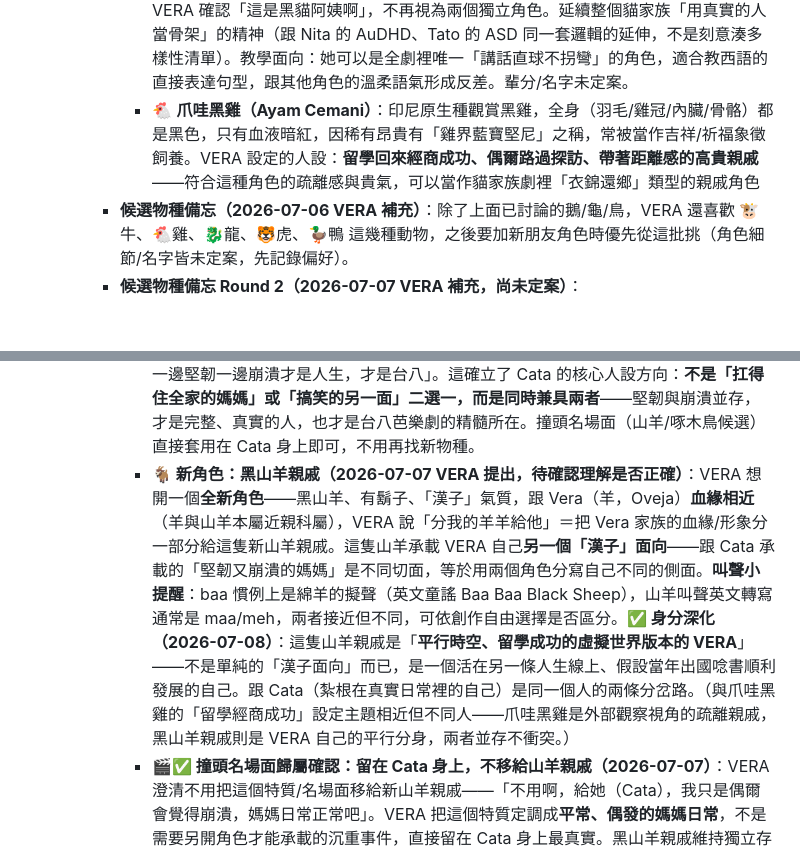
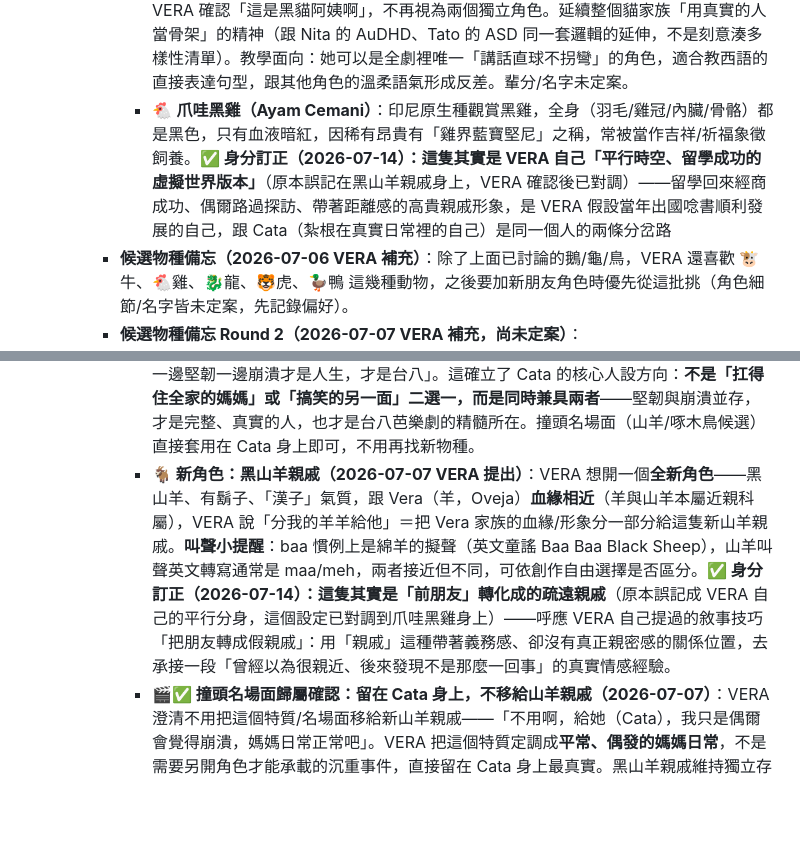
Before and after one commit to VeraChivo/mi-casa-de-chunks, a Markdown page: CLAUDE.md, 2 parts joined by grey strips. Rendered like a GitHub page; blank space fills up the shorter version.

Commit message:
Swap black-goat/black-chicken character identities per VERA's correction
黑山羊親戚 is the former-friend-turned-distant-relative, 爪哇黑雞 is
VERA's own parallel-timeline self — these were previously recorded
the other way around. Flagged that an older storyline draft ("誰在暗處
撥弄琴弦？") still casts 爪哇黑雞 as the scheming former-friend relative
and needs the same swap if VERA confirms.

```diff
--- a/CLAUDE.md
+++ b/CLAUDE.md
@@ -216,7 +216,7 @@ Yigú的兩個獨立練習頁面，跟主站 index.html 完全分開、不共用
       - 🦌 **Vivian／Vivi 老師（鹿 Cierva，蒙特梭利幼兒園老師，2026-07-06 新場景構想）**：新故事場景「蒙特梭利幼兒園」，以 Yigú 的蒙特梭利回憶為藍本。老師物種選定**母鹿 Cierva**——溫柔觀察者、安靜低感官刺激、「跟隨孩子（Follow the child）」的蒙氏引導者形象（🐢龜已被 Tortuguita 用掉、🦉貓頭鷹視覺太銳利，皆不選）。造型記憶點＝🍓 **草莓圍裙＋草莓香氣**（呼應蒙氏日常生活工作：採摘/洗切水果）。**💙 名字已定案（2026-07-06）：本名 Vivian（薇薇安）＋暱稱 Vivi，兩個都用**——照 Socorro/Coco 前例：正式場合（家長、告示牌）用 Vivian，小貓們口中喊「¡Vivi!」，疊音公式又貼近小小孩把老師名字疊音化的真實習慣。第一個繪本大綱構想（未動工）：迪多（Tito）在學校感官超載，老師用草莓與溫柔眼神引導。
     - **候選延伸親戚角色（2026-07-07 VERA 提出，未定案）**：貓家族核心之外的「遠房親戚」概念，會出現但帶著距離感，適合「真真假假虛實參半」的家族劇色彩：
       - 🐈‍⬛ **黑貓親戚（2026-07-07 VERA 補充人設，同日補上背景故事，2026-07-08 確認合併亞斯女性朋友設定）**：**沒結婚的帥 T 阿姨/姑姑**——帥氣冷酷、講話一針見血，其實是暖心好人。**背景故事補充**：外人以為她討厭小孩，殊不知其實是**害怕**小孩——因為自己童年不快樂，不習慣跟小孩相處，冷淡的表象底下是沒被安撫過的柔軟。**✅ 合併定案（2026-07-08）**：原本另外候選的「亞斯女性朋友」（社交容易沒電、社交電量消耗快、外人常誤會她高傲/難親近其實只是天生如此不是刻意冷淡）就是黑貓阿姨本人，VERA 確認「這是黑貓阿姨啊」，不再視為兩個獨立角色。延續整個貓家族「用真實的人當骨架」的精神（跟 Nita 的 AuDHD、Tato 的 ASD 同一套邏輯的延伸，不是刻意湊多樣性清單）。教學面向：她可以是全劇裡唯一「講話直球不拐彎」的角色，適合教西語的直接表達句型，跟其他角色的溫柔語氣形成反差。輩分/名字未定案。
-      - 🐔 **爪哇黑雞（Ayam Cemani）**：印尼原生種觀賞黑雞，全身（羽毛/雞冠/內臟/骨骼）都是黑色，只有血液暗紅，因稀有昂貴有「雞界藍寶堅尼」之稱，常被當作吉祥/祈福象徵飼養。VERA 設定的人設：**留學回來經商成功、偶爾路過探訪、帶著距離感的高貴親戚**——符合這種角色的疏離感與貴氣，可以當作貓家族劇裡「衣錦還鄉」類型的親戚角色
+      - 🐔 **爪哇黑雞（Ayam Cemani）**：印尼原生種觀賞黑雞，全身（羽毛/雞冠/內臟/骨骼）都是黑色，只有血液暗紅，因稀有昂貴有「雞界藍寶堅尼」之稱，常被當作吉祥/祈福象徵飼養。**✅ 身分訂正（2026-07-14）：這隻其實是 VERA 自己「平行時空、留學成功的虛擬世界版本」**（原本誤記在黑山羊親戚身上，VERA 確認後已對調）——留學回來經商成功、偶爾路過探訪、帶著距離感的高貴親戚形象，是 VERA 假設當年出國唸書順利發展的自己，跟 Cata（紮根在真實日常裡的自己）是同一個人的兩條分岔路
     - **候選物種備忘（2026-07-06 VERA 補充）**：除了上面已討論的鵝/龜/鳥，VERA 還喜歡 🐮牛、🐔雞、🐉龍、🐯虎、🦆鴨 這幾種動物，之後要加新朋友角色時優先從這批挑（角色細節/名字皆未定案，先記錄偏好）。
     - **候選物種備忘 Round 2（2026-07-07 VERA 補充，尚未定案）**：
       - 🐕 **吉娃娃（chihuahua，2026-07-08 VERA 提出）**：新候選物種，角色細節/特質/名字皆未定案，先記錄偏好。
@@ -228,7 +228,7 @@ Yigú的兩個獨立練習頁面，跟主站 index.html 完全分開、不共用
       - **🐿️ 松鼠改配對成 RSD——VERA 定調（2026-07-07）**：VERA 指正松鼠不適合選擇性緘默——雖然「受驚定格」符合凍結反應，但松鼠平時給人的印象是**過動、焦慮、東奔西竄**，這種能量會干擾選擇性緘默需要的「安靜、退縮」質地，兩者根本不搭。VERA 定調：松鼠這股焦慮竄動的能量**根本就是 RSD 本人**——這是跟 Tortuguita（龜，RSD 的「安靜躲進殼裡」withdrawal 型）不同的 RSD 呈現方式：**松鼠＝過度警覺/焦慮竄動型 RSD**（一直在掃描威脅、靜不下來），龜＝withdrawal型RSD（受傷就躲起來安靜不動），兩種松鼠與龜並存不重複，是同一個特質的兩種不同體感。
       - **🆕 災難性思考（Catastrophizing）——全新獨立特質，尚無物種/角色（2026-07-07）**：VERA 補充跟 RSD 相對照的另一種心理機制，兩者核心差異：**RSD＝生理性、非自願、瞬間引爆**（像電擊，理性煞車直接斷線，不經過思考過程，物理性痛覺）；**災難性思考＝認知性、階段性、邏輯滾雪球**（像走迷宮，「如果...那就完蛋了」的鏈條式腦補，需要時間醞釀，理論上可被 CBT 式理性駁斥從半路打斷）。範例情境：VERA 糾正發音 → RSD 角色（龜/松鼠）瞬間生理當機；災難性思考角色則是清晰的連鎖推演「唸錯音→VERA覺得沒預習→討厭我→踢出班→這輩子學不會西語→廢物動物」，10秒內把自己嚇哭。**物種尚未決定**（外部討論曾用🐕狗舉例說明，僅為示意、未定案），是角色群裡全新開放的特質空缺，跟 RSD 雙子星放在一起可以形成同一觸發情境（被糾正）、不同心理機制反應的對照組。
       - **💙✅ 歸屬已定案：災難性思考直接給 Cata（貓媽媽），✅ 真實悲劇媽媽定調（2026-07-07）**：VERA 笑稱自己就是災難性思考的原型，並決定不拆成獨立角色、不美化、不簡化——**直接讓 Cata 承接這個特質**。VERA 定調金句：「可以寫真實的悲劇媽媽，因為一邊堅韌一邊崩潰才是人生，才是台八」。這確立了 Cata 的核心人設方向：**不是「扛得住全家的媽媽」或「搞笑的另一面」二選一，而是同時兼具兩者**——堅韌與崩潰並存，才是完整、真實的人，也才是台八芭樂劇的精髓所在。撞頭名場面（山羊/啄木鳥候選）直接套用在 Cata 身上即可，不用再找新物種。
-      - **🐐 新角色：黑山羊親戚（2026-07-07 VERA 提出，待確認理解是否正確）**：VERA 想開一個**全新角色**——黑山羊、有鬍子、「漢子」氣質，跟 Vera（羊，Oveja）**血緣相近**（羊與山羊本屬近親科屬），VERA 說「分我的羊羊給他」＝把 Vera 家族的血緣/形象分一部分給這隻新山羊親戚。這隻山羊承載 VERA 自己**另一個「漢子」面向**——跟 Cata 承載的「堅韌又崩潰的媽媽」是不同切面，等於用兩個角色分寫自己不同的側面。**叫聲小提醒**：baa 慣例上是綿羊的擬聲（英文童謠 Baa Baa Black Sheep），山羊叫聲英文轉寫通常是 maa/meh，兩者接近但不同，可依創作自由選擇是否區分。**✅ 身分深化（2026-07-08）**：這隻山羊親戚是「**平行時空、留學成功的虛擬世界版本的 VERA**」——不是單純的「漢子面向」而已，是一個活在另一條人生線上、假設當年出國唸書順利發展的自己。跟 Cata（紮根在真實日常裡的自己）是同一個人的兩條分岔路。（與爪哇黑雞的「留學經商成功」設定主題相近但不同人——爪哇黑雞是外部觀察視角的疏離親戚，黑山羊親戚則是 VERA 自己的平行分身，兩者並存不衝突。）
+      - **🐐 新角色：黑山羊親戚（2026-07-07 VERA 提出）**：VERA 想開一個**全新角色**——黑山羊、有鬍子、「漢子」氣質，跟 Vera（羊，Oveja）**血緣相近**（羊與山羊本屬近親科屬），VERA 說「分我的羊羊給他」＝把 Vera 家族的血緣/形象分一部分給這隻新山羊親戚。**叫聲小提醒**：baa 慣例上是綿羊的擬聲（英文童謠 Baa Baa Black Sheep），山羊叫聲英文轉寫通常是 maa/meh，兩者接近但不同，可依創作自由選擇是否區分。**✅ 身分訂正（2026-07-14）：這隻其實是「前朋友」轉化成的疏遠親戚**（原本誤記成 VERA 自己的平行分身，這個設定已對調到爪哇黑雞身上）——呼應 VERA 自己提過的敘事技巧「把朋友轉成假親戚」：用「親戚」這種帶著義務感、卻沒有真正親密感的關係位置，去承接一段「曾經以為很親近、後來發現不是那麼一回事」的真實情感經驗。
       - **🎬✅ 撞頭名場面歸屬確認：留在 Cata 身上，不移給山羊親戚（2026-07-07）**：VERA 澄清不用把這個特質/名場面移給新山羊親戚——「不用啊，給她（Cata），我只是偶爾會覺得崩潰，媽媽日常正常吧」。VERA 把這個特質定調成**平常、偶發的媽媽日常**，不是需要另開角色才能承載的沉重事件，直接留在 Cata 身上最真實。黑山羊親戚維持獨立存在（承載 VERA「漢子」的另一面），但與撞頭名場面/災難性思考脫鉤，兩個角色互不重疊。Cata 的視覺表現手法（山羊式一步一撞、或啄木鳥式連續啄擊）皆可參考套用。
       - **🎵 語言雙關梗——「bee」＝台語「袂/會」（2026-07-07 VERA 發現）**：西語羊叫聲「bee」剛好撞上台語一組近音反義詞——**袂（bē，不會）／會（ē，會）**，只差一個 b 音。VERA 設計的梗：Cata 崩潰時連續咩叫「bee~bee~bee~」＝台語「袂袂袂」（不會不會不會，我不行了），下一秒卻自己轉成「會會會」（其實她會、她可以）——**這正是「一邊堅韌一邊崩潰」定案金句的聲音版演出**，一個叫聲就同時演完了 Cata 人設的兩面，可考慮做成 Cata 的招牌台詞/音效梗。VERA 進一步補充：西語 b/v 本身發音就是介於兩者中間的近似音，跟台語的中間值巧合呼應；擬聲收尾若唸成「咩咩哶」，「哶」正好是啊哶（Ylin）本人的暱稱字，等於這串聲音玩梗自然滑進了女兒的暱稱裡，是額外一層彩蛋。
       - **四語庫盤點（2026-07-07）**：VERA 問「台客英西＋偶爾華語」四(五)語裡，她愛的語言是否都有戲份。盤點結果：西語＝核心內容滿載；華語＝全站翻譯說明語言；英語＝有專屬 EN 分頁與 `en:` 欄位；台語＝剛靠上面的 bee/袂/會 梗拿到第一場戲；**客語目前 0 戲份，VERA 說明「客語我本人啊」（客語代表她自己的身分之一），但不夠母語化、想不快，需要等她自己靈機一動才會冒出來，不強求現在生。
```
